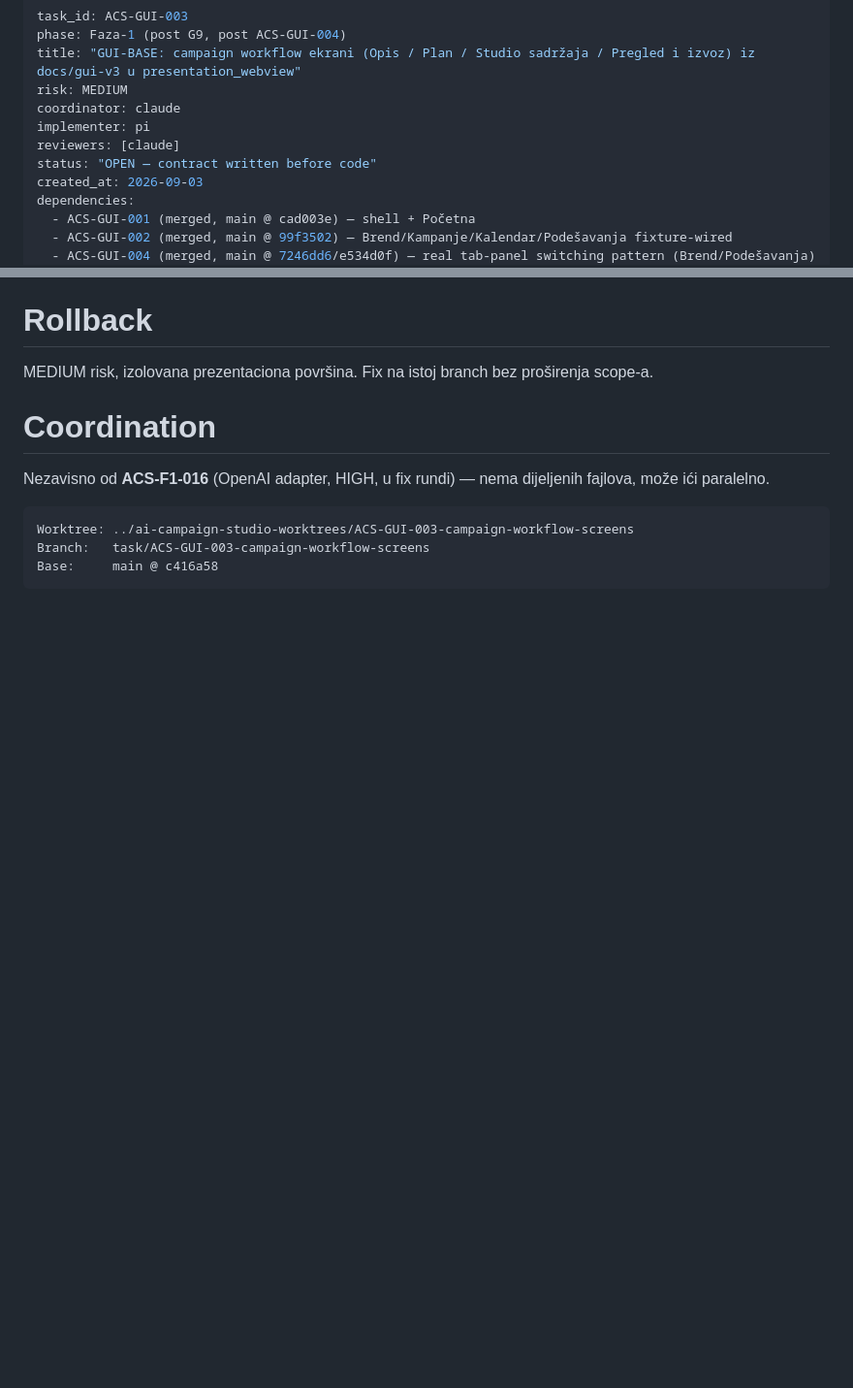
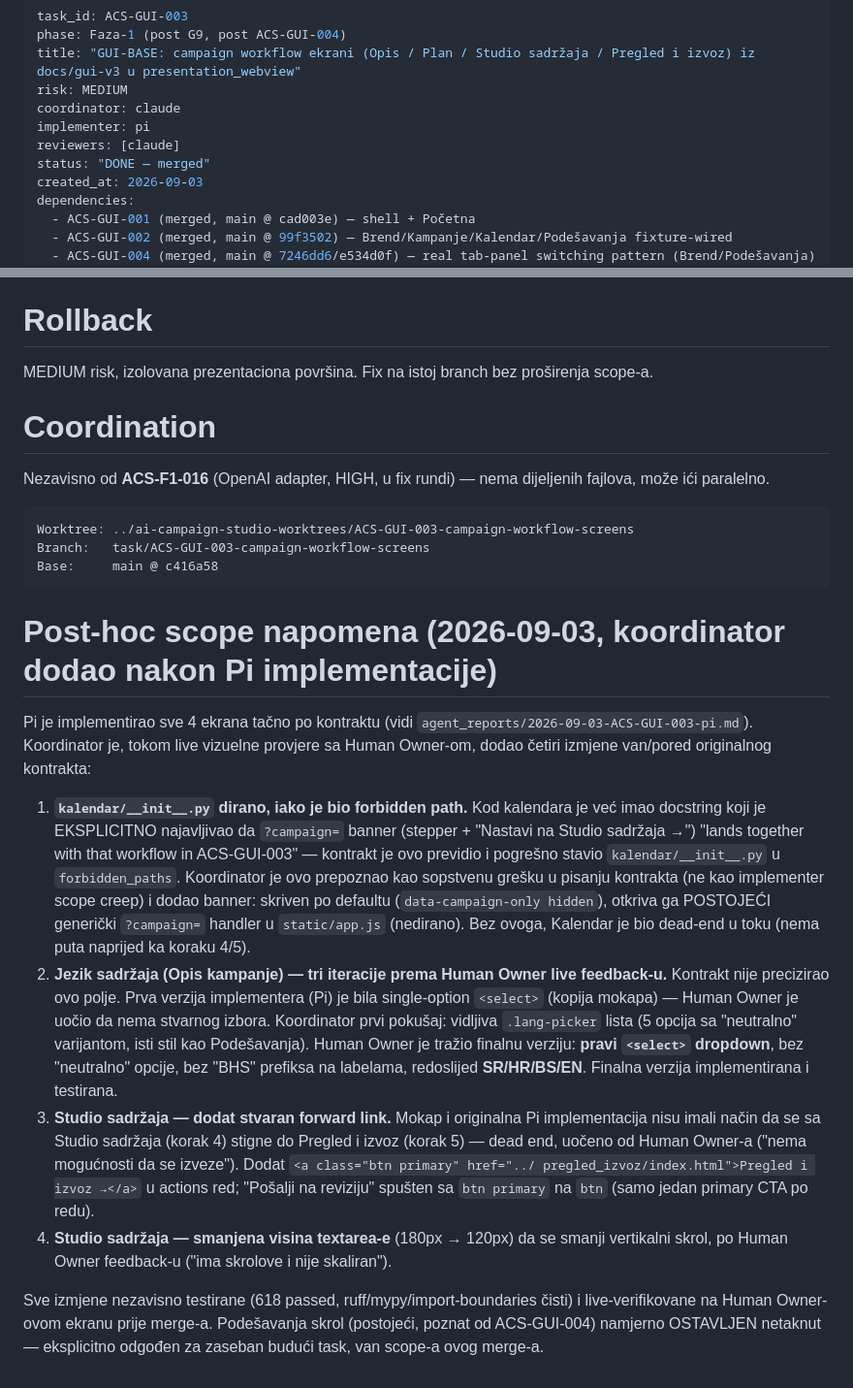
Before and after one commit to Rade69/AI-Campaing-Studio, a Markdown page: agent_reports/ACS-GUI-003-task-contract.md, 2 parts joined by grey strips. Shown at 97% size. Drawn GitHub-style; blank space fills up the shorter version.

Commit message:
ACS-GUI-003: coordinator review report + contract post-hoc scope note
Co-Authored-By: Claude Sonnet 5 <noreply@anthropic.com>

````diff
--- a/agent_reports/ACS-GUI-003-task-contract.md
+++ b/agent_reports/ACS-GUI-003-task-contract.md
@@ -6,7 +6,7 @@ risk: MEDIUM
 coordinator: claude
 implementer: pi
 reviewers: [claude]
-status: "OPEN — contract written before code"
+status: "DONE — merged"
 created_at: 2026-09-03
 dependencies:
   - ACS-GUI-001 (merged, main @ cad003e) — shell + Početna
@@ -310,3 +310,35 @@ Worktree: ../ai-campaign-studio-worktrees/ACS-GUI-003-campaign-workflow-screens
 Branch:   task/ACS-GUI-003-campaign-workflow-screens
 Base:     main @ c416a58
 ```
+
+# Post-hoc scope napomena (2026-09-03, koordinator dodao nakon Pi implementacije)
+
+Pi je implementirao sve 4 ekrana tačno po kontraktu (vidi `agent_reports/2026-09-03-ACS-GUI-003-pi.md`).
+Koordinator je, tokom live vizuelne provjere sa Human Owner-om, dodao četiri izmjene van/pored
+originalnog kontrakta:
+
+1. **`kalendar/__init__.py` dirano, iako je bio forbidden path.** Kod kalendara je već imao
+   docstring koji je EKSPLICITNO najavljivao da `?campaign=` banner (stepper + "Nastavi na Studio
+   sadržaja →") "lands together with that workflow in ACS-GUI-003" — kontrakt je ovo previdio i
+   pogrešno stavio `kalendar/__init__.py` u `forbidden_paths`. Koordinator je ovo prepoznao kao
+   sopstvenu grešku u pisanju kontrakta (ne kao implementer scope creep) i dodao banner: skriven
+   po defaultu (`data-campaign-only hidden`), otkriva ga POSTOJEĆI generički `?campaign=` handler
+   u `static/app.js` (nedirano). Bez ovoga, Kalendar je bio dead-end u toku (nema puta naprijed ka
+   koraku 4/5).
+2. **Jezik sadržaja (Opis kampanje) — tri iteracije prema Human Owner live feedback-u.** Kontrakt
+   nije precizirao ovo polje. Prva verzija implementera (Pi) je bila single-option `<select>` (kopija
+   mokapa) — Human Owner je uočio da nema stvarnog izbora. Koordinator prvi pokušaj: vidljiva
+   `.lang-picker` lista (5 opcija sa "neutralno" varijantom, isti stil kao Podešavanja). Human Owner
+   je tražio finalnu verziju: **pravi `<select>` dropdown**, bez "neutralno" opcije, bez "BHS" prefiksa
+   na labelama, redoslijed **SR/HR/BS/EN**. Finalna verzija implementirana i testirana.
+3. **Studio sadržaja — dodat stvaran forward link.** Mokap i originalna Pi implementacija nisu imali
+   način da se sa Studio sadržaja (korak 4) stigne do Pregled i izvoz (korak 5) — dead end, uočeno
+   od Human Owner-a ("nema mogućnosti da se izveze"). Dodat `<a class="btn primary" href="../
+   pregled_izvoz/index.html">Pregled i izvoz →</a>` u actions red; "Pošalji na reviziju" spušten
+   sa `btn primary` na `btn` (samo jedan primary CTA po redu).
+4. **Studio sadržaja — smanjena visina textarea-e** (180px → 120px) da se smanji vertikalni skrol,
+   po Human Owner feedback-u ("ima skrolove i nije skaliran").
+
+Sve izmjene nezavisno testirane (618 passed, ruff/mypy/import-boundaries čisti) i live-verifikovane
+na Human Owner-ovom ekranu prije merge-a. Podešavanja skrol (postojeći, poznat od ACS-GUI-004)
+namjerno OSTAVLJEN netaknut — eksplicitno odgođen za zaseban budući task, van scope-a ovog merge-a.
````
Also changed, not shown: agent_reports/2026-09-03-ACS-GUI-003-review-claude.md (added, +61 -0 lines).
